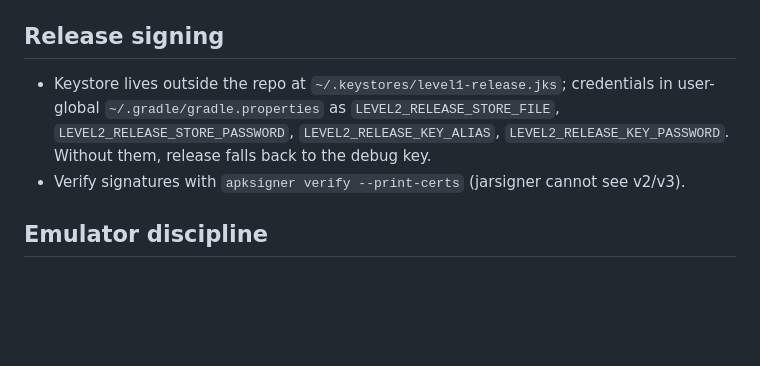
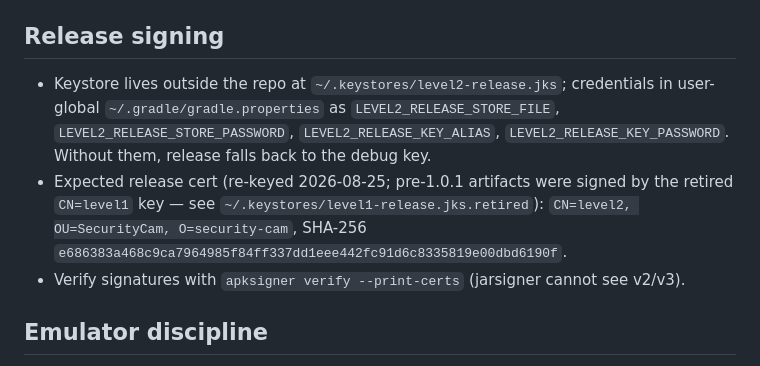
Before and after one commit to lazyarse/level2, a Markdown page: AGENTS.md, the part around the change. Drawn GitHub-style; blank space fills up the shorter version.

Commit message:
docs: record re-keyed release cert identity in AGENTS.md

```diff
--- a/AGENTS.md
+++ b/AGENTS.md
@@ -64,10 +64,14 @@ Prefer the fastest platform that can validate the change:
 
 ## Release signing
 
-- Keystore lives outside the repo at `~/.keystores/level1-release.jks`; credentials in
+- Keystore lives outside the repo at `~/.keystores/level2-release.jks`; credentials in
   user-global `~/.gradle/gradle.properties` as `LEVEL2_RELEASE_STORE_FILE`,
   `LEVEL2_RELEASE_STORE_PASSWORD`, `LEVEL2_RELEASE_KEY_ALIAS`,
   `LEVEL2_RELEASE_KEY_PASSWORD`. Without them, release falls back to the debug key.
+- Expected release cert (re-keyed 2026-08-25; pre-1.0.1 artifacts were signed by the
+  retired `CN=level1` key — see `~/.keystores/level1-release.jks.retired`):
+  `CN=level2, OU=SecurityCam, O=security-cam`, SHA-256
+  `e686383a468c9ca7964985f84ff337dd1eee442fc91d6c8335819e00dbd6190f`.
 - Verify signatures with `apksigner verify --print-certs` (jarsigner cannot see v2/v3).
 
 ## Emulator discipline
```
